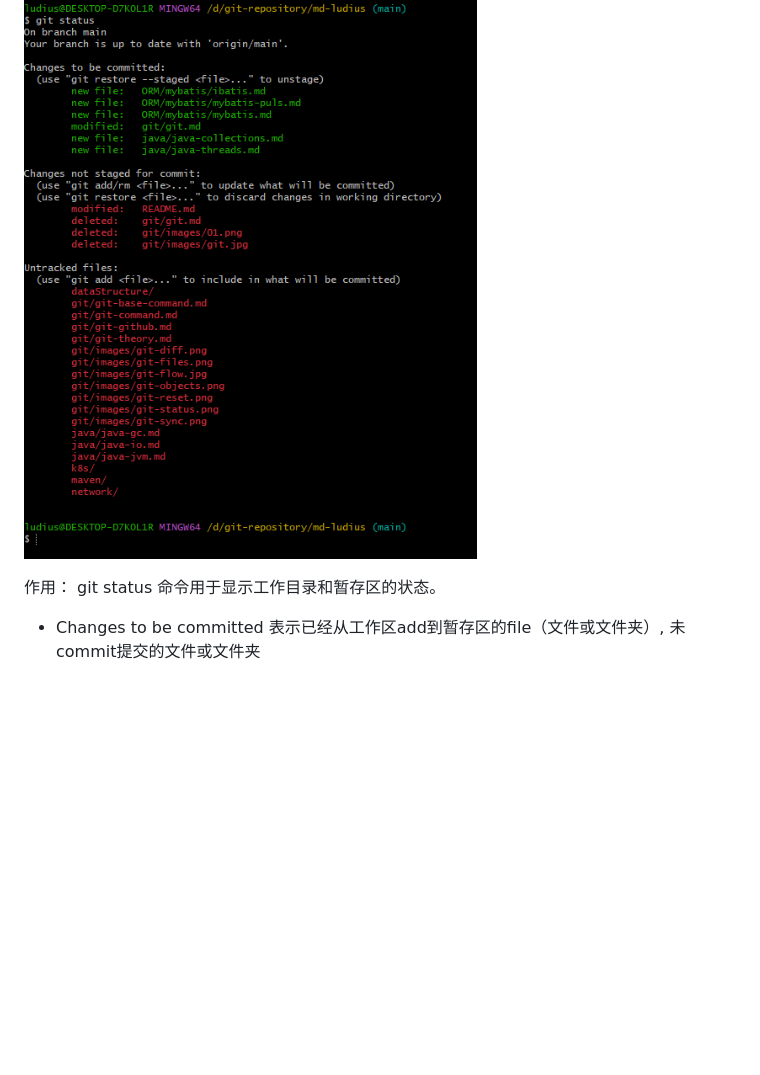
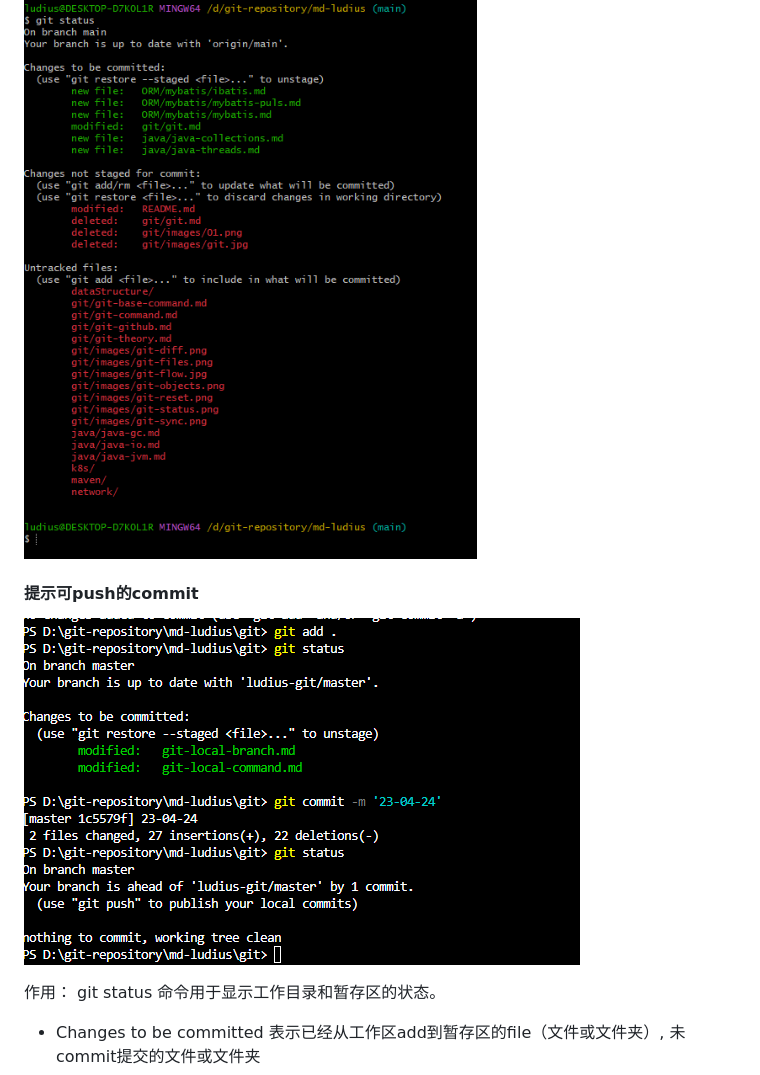
Before and after one commit to songhuaner/ludius-git, a Markdown page: git-local-command.md, the part around the change. Drawn GitHub-style; pictures changed too: images/git-status-push.png (added); blank space fills up the shorter version.

Commit message:
add A

```diff
--- a/git-local-command.md
+++ b/git-local-command.md
@@ -134,6 +134,9 @@ git init [project-name]
 ### git status  文件状态
 
 ![Alt text](./images/git-status-command.png)
+
+#### 提示可push的commit
+![Alt text](./images/git-status-push.png)
 
 作用：
 git status 命令用于显示工作目录和暂存区的状态。
```
Also changed, not shown: 1 other file.
